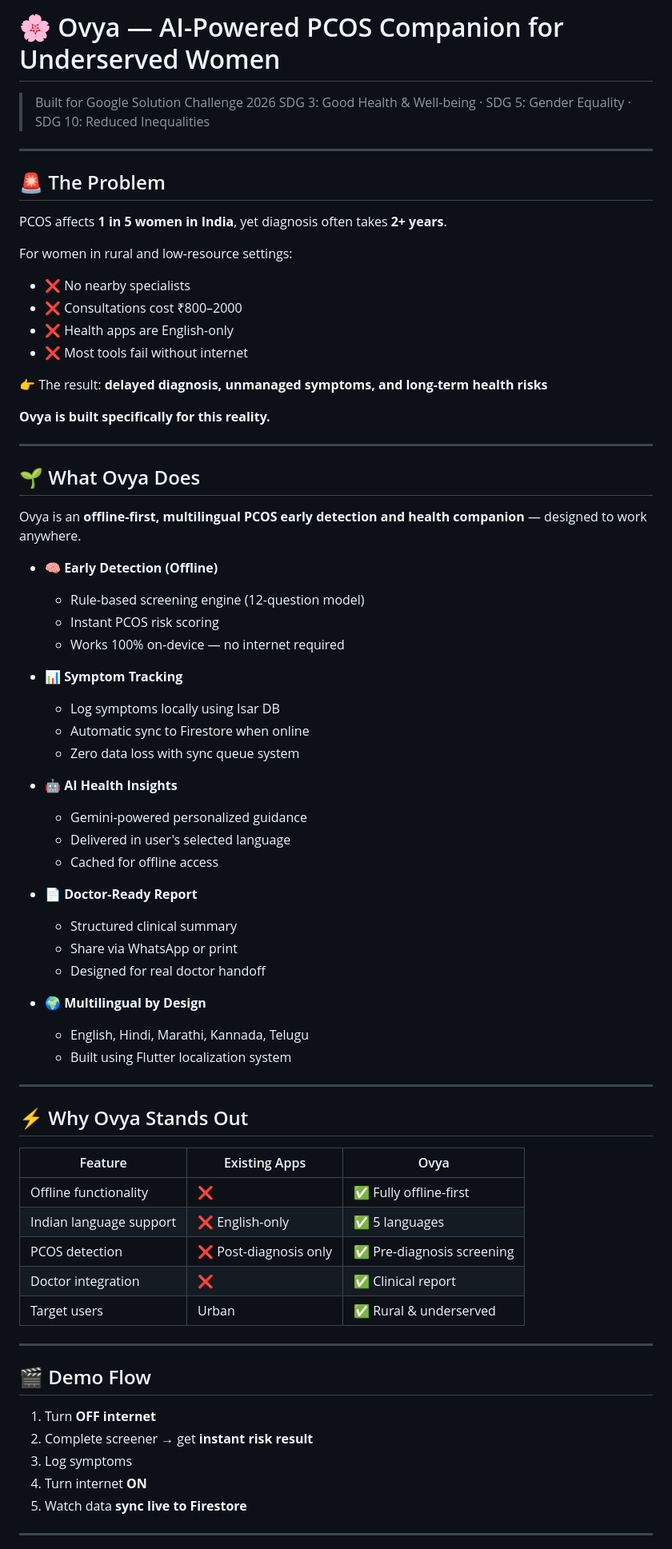
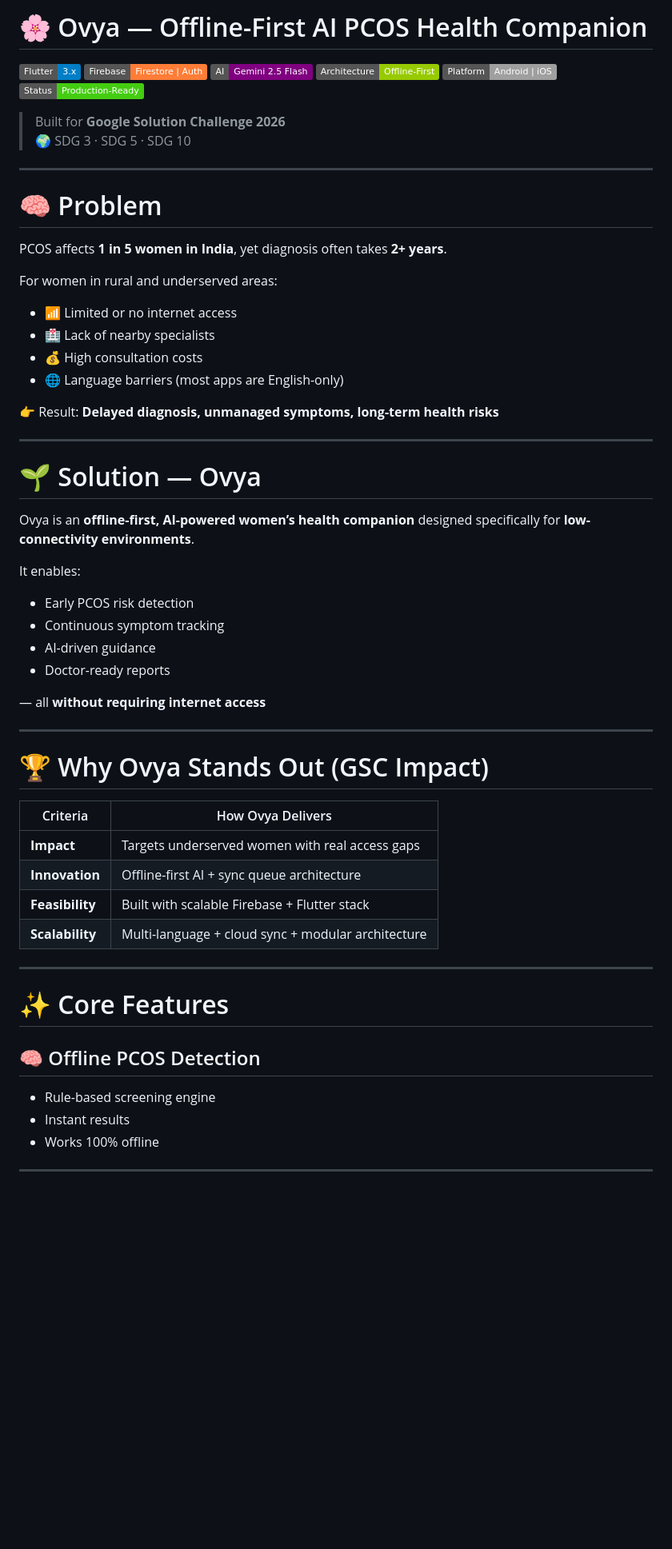
Before and after one commit to SilverHand9012/Ovya, a Markdown page: README.md, the part around one of its changes. Shown at 80% size. Rendered like a GitHub page; badges without logos; blank space fills up the shorter version.

Commit message:
docs: overhaul README with updated project vision, feature details, and architecture diagrams

```diff
--- a/README.md
+++ b/README.md
@@ -1,81 +1,63 @@
-# 🌸 Ovya — AI-Powered PCOS Companion for Underserved Women
+# 🌸 Ovya — Offline-First AI PCOS Health Companion
 
-> Built for Google Solution Challenge 2026
-> SDG 3: Good Health & Well-being · SDG 5: Gender Equality · SDG 10: Reduced Inequalities
+![Flutter](https://img.shields.io/badge/Flutter-3.x-blue?logo=flutter)
+![Firebase](https://img.shields.io/badge/Firebase-Firestore%20%7C%20Auth-orange?logo=firebase)
+![AI](https://img.shields.io/badge/AI-Gemini%202.5%20Flash-purple)
+![Offline First](https://img.shields.io/badge/Architecture-Offline--First-green)
+![Platform](https://img.shields.io/badge/Platform-Android%20%7C%20iOS-lightgrey)
+![Status](https://img.shields.io/badge/Status-Production--Ready-success)
+
+> Built for **Google Solution Challenge 2026**
+> 🌍 SDG 3 · SDG 5 · SDG 10
 
 ---
 
-## 🚨 The Problem
+# 🧠 Problem
 
 PCOS affects **1 in 5 women in India**, yet diagnosis often takes **2+ years**.
 
-For women in rural and low-resource settings:
+For women in rural and underserved areas:
 
-* ❌ No nearby specialists
-* ❌ Consultations cost ₹800–2000
-* ❌ Health apps are English-only
-* ❌ Most tools fail without internet
+- 📶 Limited or no internet access
+- 🏥 Lack of nearby specialists
+- 💰 High consultation costs
+- 🌐 Language barriers (most apps are English-only)
 
-👉 The result: **delayed diagnosis, unmanaged symptoms, and long-term health risks**
-
-**Ovya is built specifically for this reality.**
+👉 Result: **Delayed diagnosis, unmanaged symptoms, long-term health risks**
 
 ---
 
-## 🌱 What Ovya Does
+# 🌱 Solution — Ovya
 
-Ovya is an **offline-first, multilingual PCOS early detection and health companion** — designed to work anywhere.
+Ovya is an **offline-first, AI-powered women’s health companion** designed specifically for **low-connectivity environments**.
 
-* 🧠 **Early Detection (Offline)**
+It enables:
+- Early PCOS risk detection
+- Continuous symptom tracking
+- AI-driven guidance
+- Doctor-ready reports
 
-  * Rule-based screening engine (12-question model)
-  * Instant PCOS risk scoring
-  * Works 100% on-device — no internet required
-
-* 📊 **Symptom Tracking**
-
-  * Log symptoms locally using Isar DB
-  * Automatic sync to Firestore when online
-  * Zero data loss with sync queue system
-
-* 🤖 **AI Health Insights**
-
-  * Gemini-powered personalized guidance
-  * Delivered in user's selected language
-  * Cached for offline access
-
-* 📄 **Doctor-Ready Report**
-
-  * Structured clinical summary
-  * Share via WhatsApp or print
-  * Designed for real doctor handoff
-
-* 🌍 **Multilingual by Design**
-
-  * English, Hindi, Marathi, Kannada, Telugu
-  * Built using Flutter localization system
+— all **without requiring internet access**
 
 ---
 
-## ⚡ Why Ovya Stands Out
+# 🏆 Why Ovya Stands Out (GSC Impact)
 
-| Feature                 | Existing Apps         | Ovya                      |
-| ----------------------- | --------------------- | ------------------------- |
-| Offline functionality   | ❌                     | ✅ Fully offline-first     |
-| Indian language support | ❌ English-only        | ✅ 5 languages             |
-| PCOS detection          | ❌ Post-diagnosis only | ✅ Pre-diagnosis screening |
-| Doctor integration      | ❌                     | ✅ Clinical report         |
-| Target users            | Urban                 | ✅ Rural & underserved     |
+| Criteria        | How Ovya Delivers |
+|----------------|------------------|
+| **Impact**     | Targets underserved women with real access gaps |
+| **Innovation** | Offline-first AI + sync queue architecture |
+| **Feasibility**| Built with scalable Firebase + Flutter stack |
+| **Scalability**| Multi-language + cloud sync + modular architecture |
 
 ---
 
-## 🎬 Demo Flow
+# ✨ Core Features
 
-1. Turn **OFF internet**
-2. Complete screener → get **instant risk result**
-3. Log symptoms
-4. Turn internet **ON**
-5. Watch data **sync live to Firestore**
+## 🧠 Offline PCOS Detection
+- Rule-based screening engine
+- Instant results
+- Works 100% offline
 
 ---
 
```
Also changed, not shown: other parts of README.md (+128 -42 lines).
